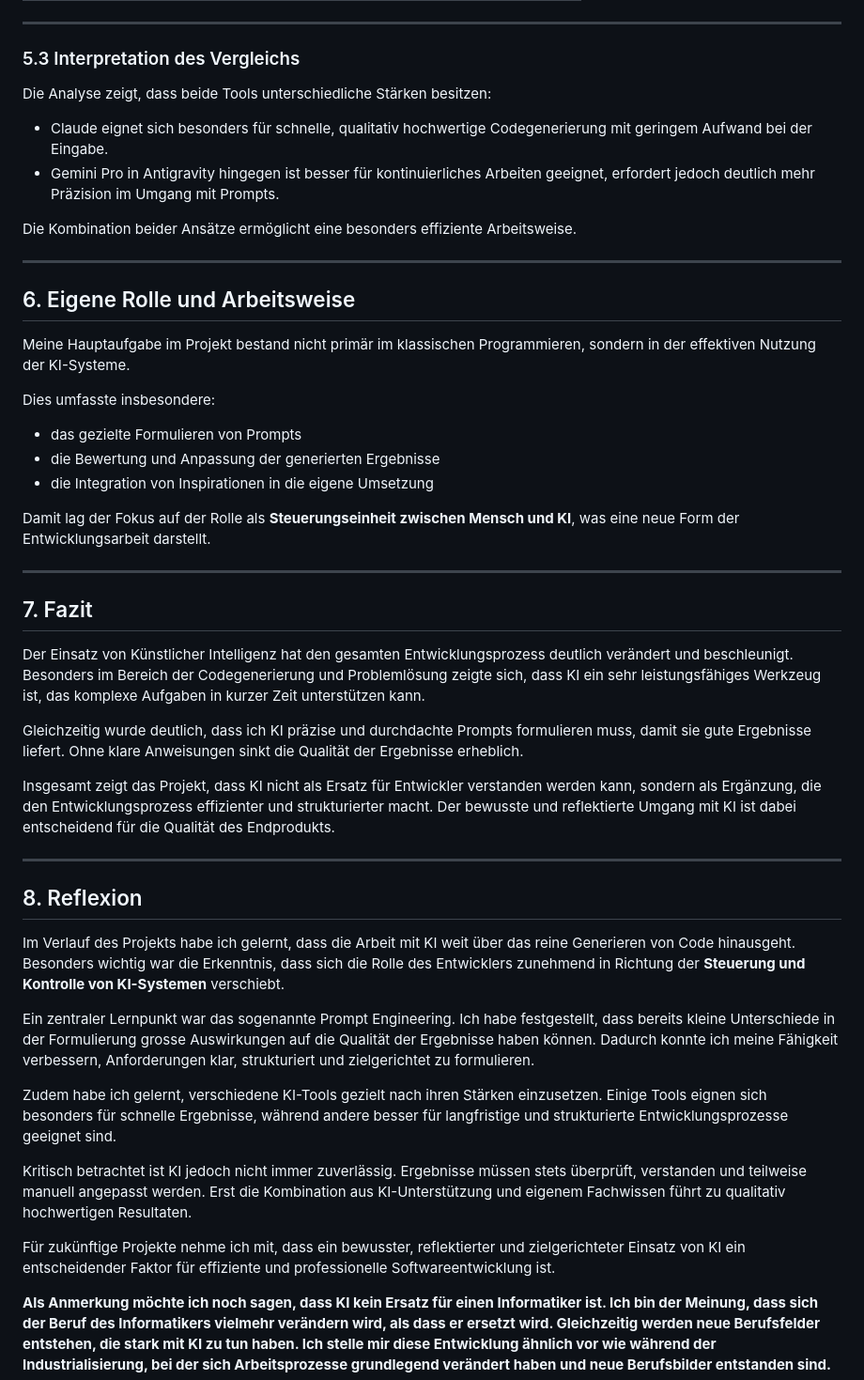
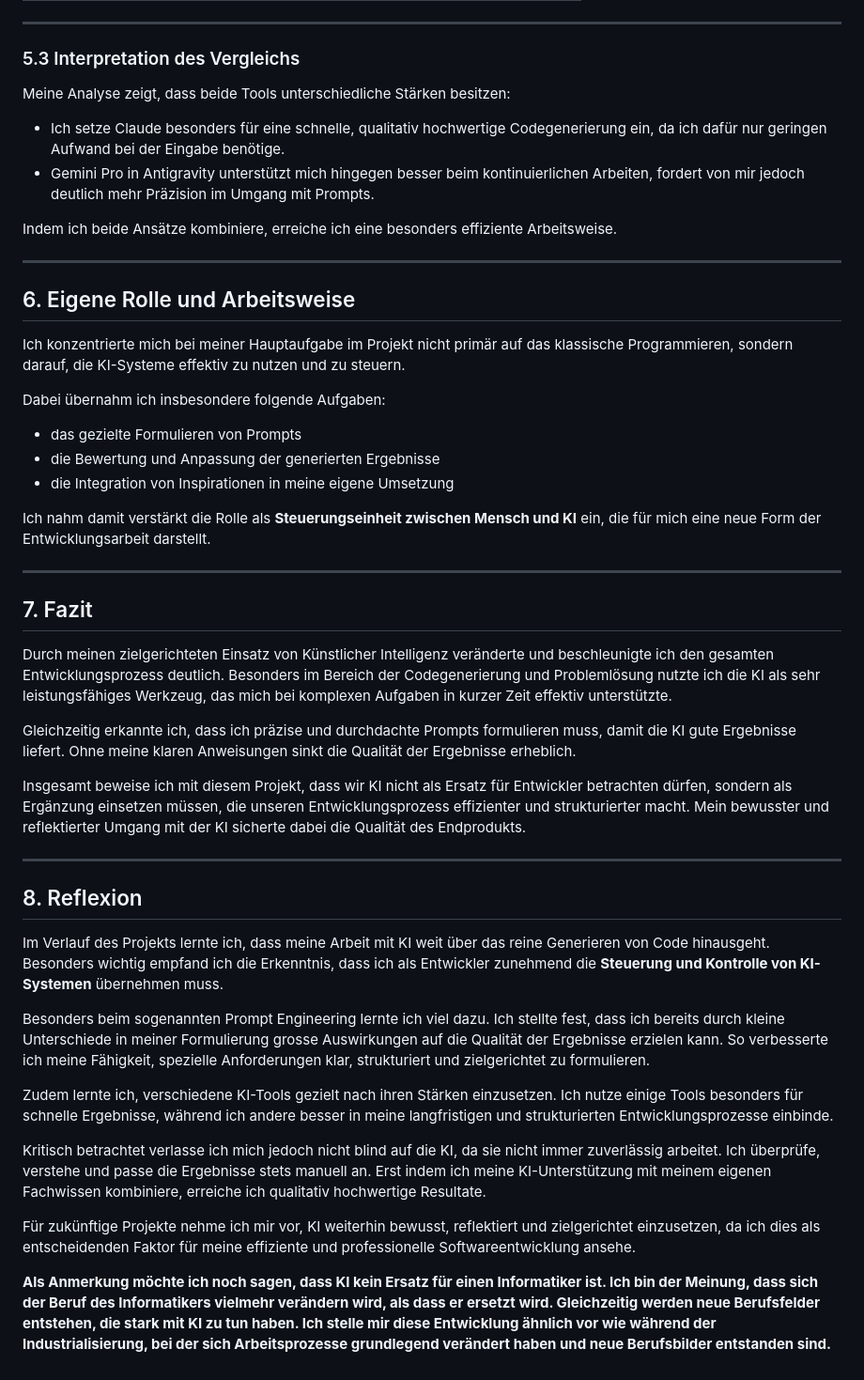
Before and after one commit to philippesaxer/portfolio, a Markdown page: docs/ki_dokumentation.md, the part around one of its changes. Shown at 94% size. GitHub-like rendering.

Commit message:
docs: ki_dokumentation.md komplett aktiv formuliert

```diff
--- a/docs/ki_dokumentation.md
+++ b/docs/ki_dokumentation.md
@@ -98,48 +98,48 @@ Für den Vergleich wurden folgende Kriterien definiert:
 ---
 
 ### 5.3 Interpretation des Vergleichs
-Die Analyse zeigt, dass beide Tools unterschiedliche Stärken besitzen:
+Meine Analyse zeigt, dass beide Tools unterschiedliche Stärken besitzen:
 
-- Claude eignet sich besonders für schnelle, qualitativ hochwertige Codegenerierung mit geringem Aufwand bei der Eingabe.
-- Gemini Pro in Antigravity hingegen ist besser für kontinuierliches Arbeiten geeignet, erfordert jedoch deutlich mehr Präzision im Umgang mit Prompts.
+- Ich setze Claude besonders für eine schnelle, qualitativ hochwertige Codegenerierung ein, da ich dafür nur geringen Aufwand bei der Eingabe benötige.
+- Gemini Pro in Antigravity unterstützt mich hingegen besser beim kontinuierlichen Arbeiten, fordert von mir jedoch deutlich mehr Präzision im Umgang mit Prompts.
 
-Die Kombination beider Ansätze ermöglicht eine besonders effiziente Arbeitsweise.
+Indem ich beide Ansätze kombiniere, erreiche ich eine besonders effiziente Arbeitsweise.
 
 ---
 
 ## 6. Eigene Rolle und Arbeitsweise
 
-Meine Hauptaufgabe im Projekt bestand nicht primär im klassischen Programmieren, sondern in der effektiven Nutzung der KI-Systeme.
+Ich konzentrierte mich bei meiner Hauptaufgabe im Projekt nicht primär auf das klassische Programmieren, sondern darauf, die KI-Systeme effektiv zu nutzen und zu steuern.
 
-Dies umfasste insbesondere:
+Dabei übernahm ich insbesondere folgende Aufgaben:
 - das gezielte Formulieren von Prompts
 - die Bewertung und Anpassung der generierten Ergebnisse
-- die Integration von Inspirationen in die eigene Umsetzung
+- die Integration von Inspirationen in meine eigene Umsetzung
 
-Damit lag der Fokus auf der Rolle als **Steuerungseinheit zwischen Mensch und KI**, was eine neue Form der Entwicklungsarbeit darstellt.
+Ich nahm damit verstärkt die Rolle als **Steuerungseinheit zwischen Mensch und KI** ein, die für mich eine neue Form der Entwicklungsarbeit darstellt.
 
 ---
 
 ## 7. Fazit
 
-Der Einsatz von Künstlicher Intelligenz hat den gesamten Entwicklungsprozess deutlich verändert und beschleunigt. Besonders im Bereich der Codegenerierung und Problemlösung zeigte sich, dass KI ein sehr leistungsfähiges Werkzeug ist, das komplexe Aufgaben in kurzer Zeit unterstützen kann.
+Durch meinen zielgerichteten Einsatz von Künstlicher Intelligenz veränderte und beschleunigte ich den gesamten Entwicklungsprozess deutlich. Besonders im Bereich der Codegenerierung und Problemlösung nutzte ich die KI als sehr leistungsfähiges Werkzeug, das mich bei komplexen Aufgaben in kurzer Zeit effektiv unterstützte.
 
-Gleichzeitig wurde deutlich, dass ich KI präzise und durchdachte Prompts formulieren muss, damit sie gute Ergebnisse liefert. Ohne klare Anweisungen sinkt die Qualität der Ergebnisse erheblich.
+Gleichzeitig erkannte ich, dass ich präzise und durchdachte Prompts formulieren muss, damit die KI gute Ergebnisse liefert. Ohne meine klaren Anweisungen sinkt die Qualität der Ergebnisse erheblich.
 
-Insgesamt zeigt das Projekt, dass KI nicht als Ersatz für Entwickler verstanden werden kann, sondern als Ergänzung, die den Entwicklungsprozess effizienter und strukturierter macht. Der bewusste und reflektierte Umgang mit KI ist dabei entscheidend für die Qualität des Endprodukts.
+Insgesamt beweise ich mit diesem Projekt, dass wir KI nicht als Ersatz für Entwickler betrachten dürfen, sondern als Ergänzung einsetzen müssen, die unseren Entwicklungsprozess effizienter und strukturierter macht. Mein bewusster und reflektierter Umgang mit der KI sicherte dabei die Qualität des Endprodukts.
 
 ---
 
 ## 8. Reflexion
 
-Im Verlauf des Projekts habe ich gelernt, dass die Arbeit mit KI weit über das reine Generieren von Code hinausgeht. Besonders wichtig war die Erkenntnis, dass sich die Rolle des Entwicklers zunehmend in Richtung der **Steuerung und Kontrolle von KI-Systemen** verschiebt.
+Im Verlauf des Projekts lernte ich, dass meine Arbeit mit KI weit über das reine Generieren von Code hinausgeht. Besonders wichtig empfand ich die Erkenntnis, dass ich als Entwickler zunehmend die **Steuerung und Kontrolle von KI-Systemen** übernehmen muss.
 
-Ein zentraler Lernpunkt war das sogenannte Prompt Engineering. Ich habe festgestellt, dass bereits kleine Unterschiede in der Formulierung grosse Auswirkungen auf die Qualität der Ergebnisse haben können. Dadurch konnte ich meine Fähigkeit verbessern, Anforderungen klar, strukturiert und zielgerichtet zu formulieren.
+Besonders beim sogenannten Prompt Engineering lernte ich viel dazu. Ich stellte fest, dass ich bereits durch kleine Unterschiede in meiner Formulierung grosse Auswirkungen auf die Qualität der Ergebnisse erzielen kann. So verbesserte ich meine Fähigkeit, spezielle Anforderungen klar, strukturiert und zielgerichtet zu formulieren.
 
-Zudem habe ich gelernt, verschiedene KI-Tools gezielt nach ihren Stärken einzusetzen. Einige Tools eignen sich besonders für schnelle Ergebnisse, während andere besser für langfristige und strukturierte Entwicklungsprozesse geeignet sind.
+Zudem lernte ich, verschiedene KI-Tools gezielt nach ihren Stärken einzusetzen. Ich nutze einige Tools besonders für schnelle Ergebnisse, während ich andere besser in meine langfristigen und strukturierten Entwicklungsprozesse einbinde.
 
-Kritisch betrachtet ist KI jedoch nicht immer zuverlässig. Ergebnisse müssen stets überprüft, verstanden und teilweise manuell angepasst werden. Erst die Kombination aus KI-Unterstützung und eigenem Fachwissen führt zu qualitativ hochwertigen Resultaten.
+Kritisch betrachtet verlasse ich mich jedoch nicht blind auf die KI, da sie nicht immer zuverlässig arbeitet. Ich überprüfe, verstehe und passe die Ergebnisse stets manuell an. Erst indem ich meine KI-Unterstützung mit meinem eigenen Fachwissen kombiniere, erreiche ich qualitativ hochwertige Resultate.
 
-Für zukünftige Projekte nehme ich mit, dass ein bewusster, reflektierter und zielgerichteter Einsatz von KI ein entscheidender Faktor für effiziente und professionelle Softwareentwicklung ist.
+Für zukünftige Projekte nehme ich mir vor, KI weiterhin bewusst, reflektiert und zielgerichtet einzusetzen, da ich dies als entscheidenden Faktor für meine effiziente und professionelle Softwareentwicklung ansehe.
 
 **Als Anmerkung möchte ich noch sagen, dass KI kein Ersatz für einen Informatiker ist. Ich bin der Meinung, dass sich der Beruf des Informatikers vielmehr verändern wird, als dass er ersetzt wird. Gleichzeitig werden neue Berufsfelder entstehen, die stark mit KI zu tun haben. Ich stelle mir diese Entwicklung ähnlich vor wie während der Industrialisierung, bei der sich Arbeitsprozesse grundlegend verändert haben und neue Berufsbilder entstanden sind.**
```
Also changed, not shown: other parts of docs/ki_dokumentation.md (+16 -16 lines).
